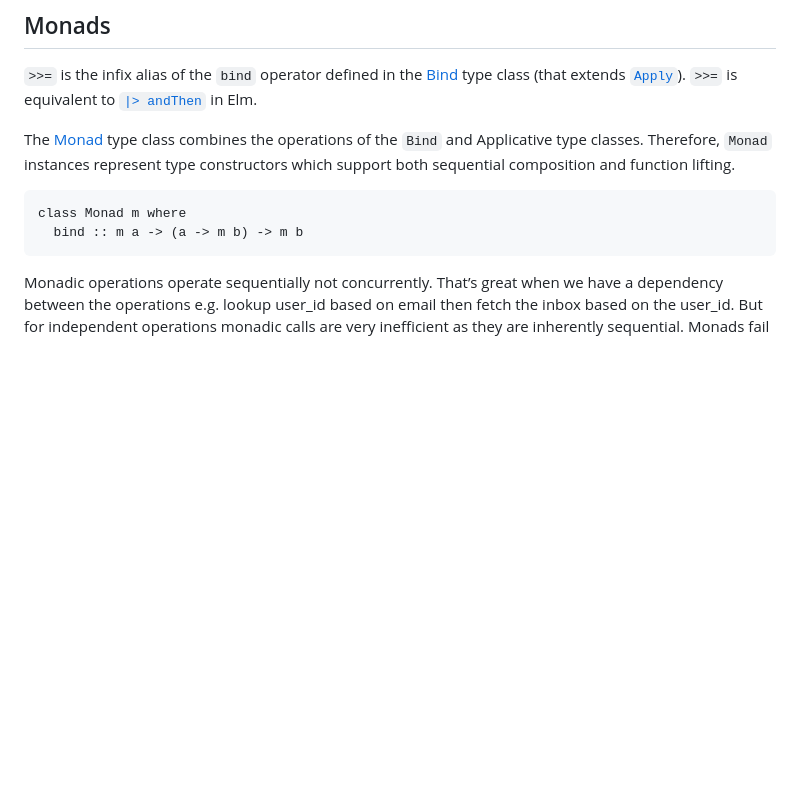
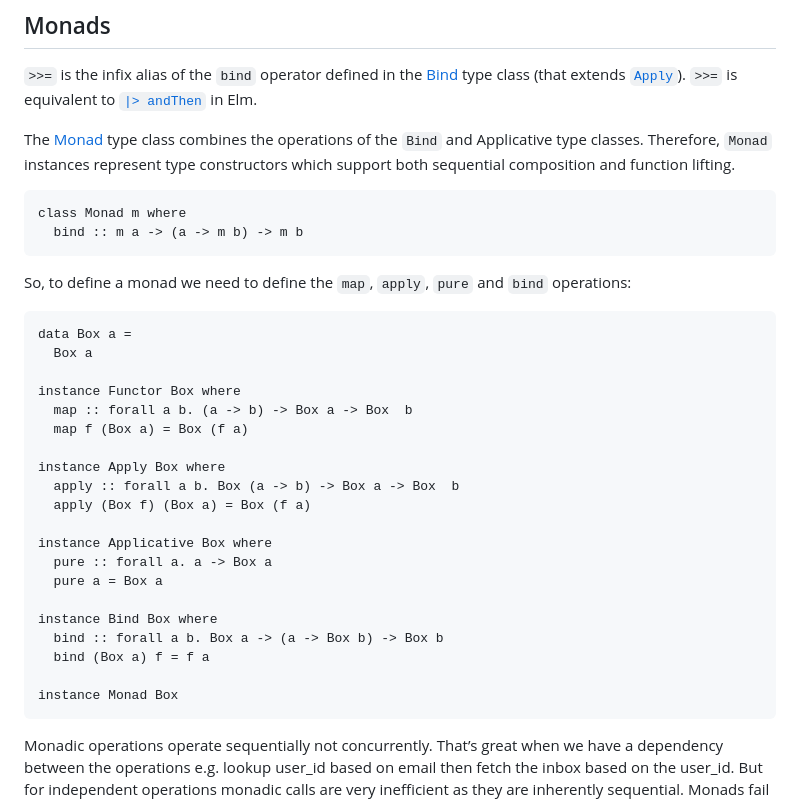
Before and after one commit to laurentpayot/purescript-for-elm-developers, a Markdown page: README.md, the part around the change. GitHub-like rendering; blank space fills up the shorter version.

Commit message:
monad operations

````diff
--- a/README.md
+++ b/README.md
@@ -813,6 +813,31 @@ class Monad m where
   bind :: m a -> (a -> m b) -> m b
 ```
 
+So, to define a monad we need to define the `map`, `apply`, `pure` and `bind` operations:
+
+```purs
+data Box a =
+  Box a
+
+instance Functor Box where
+  map :: forall a b. (a -> b) -> Box a -> Box  b
+  map f (Box a) = Box (f a)
+
+instance Apply Box where
+  apply :: forall a b. Box (a -> b) -> Box a -> Box  b
+  apply (Box f) (Box a) = Box (f a)
+
+instance Applicative Box where
+  pure :: forall a. a -> Box a
+  pure a = Box a
+
+instance Bind Box where
+  bind :: forall a b. Box a -> (a -> Box b) -> Box b
+  bind (Box a) f = f a
+
+instance Monad Box
+```
+
 Monadic operations operate sequentially not concurrently. That’s great when we have a dependency between the operations e.g. lookup user_id based on email then fetch the inbox based on the user_id. But for independent operations monadic calls are very inefficient as they are inherently sequential. Monads fail fast which makes them poor for form validation and similar use cases. Once something "fails" the operation aborts.
 You are in a monadic context when using [`Task`](https://package.elm-lang.org/packages/elm/core/latest/Task#andThen) in Elm.
 
````
